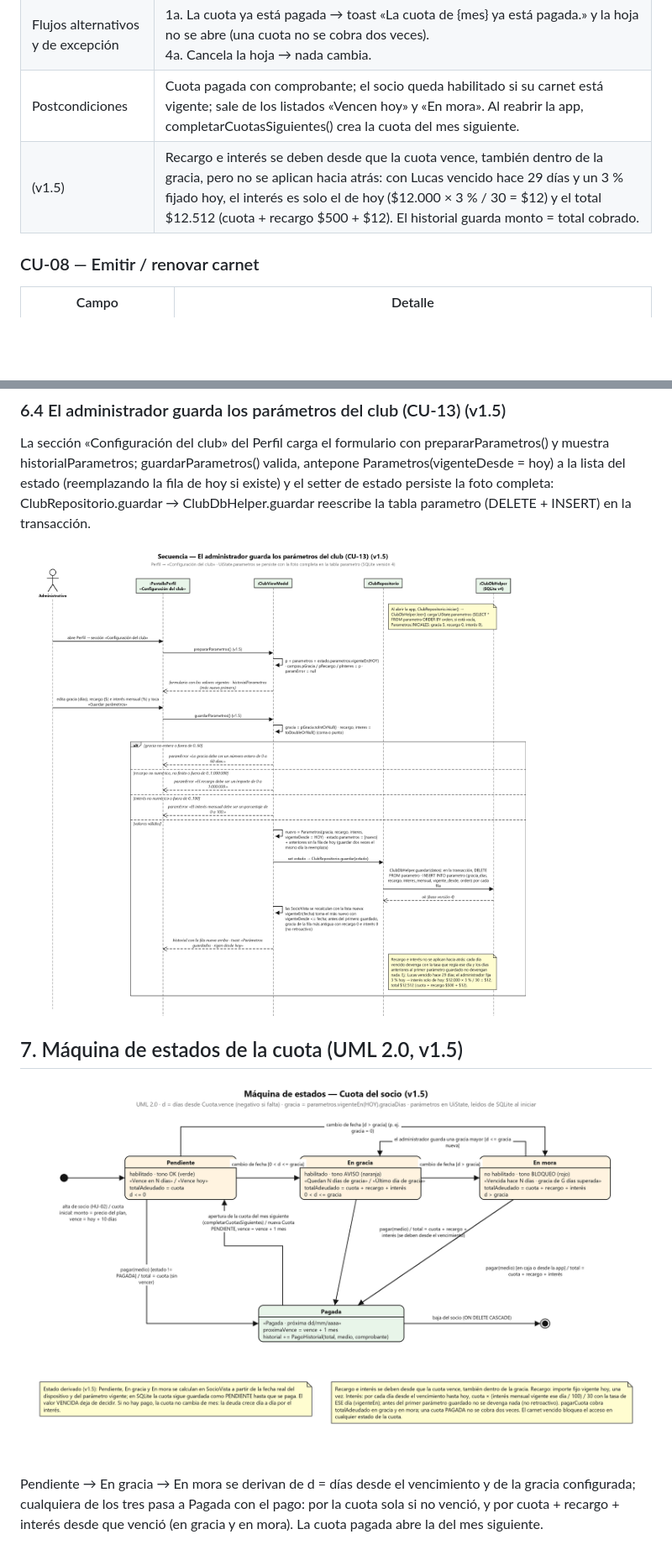
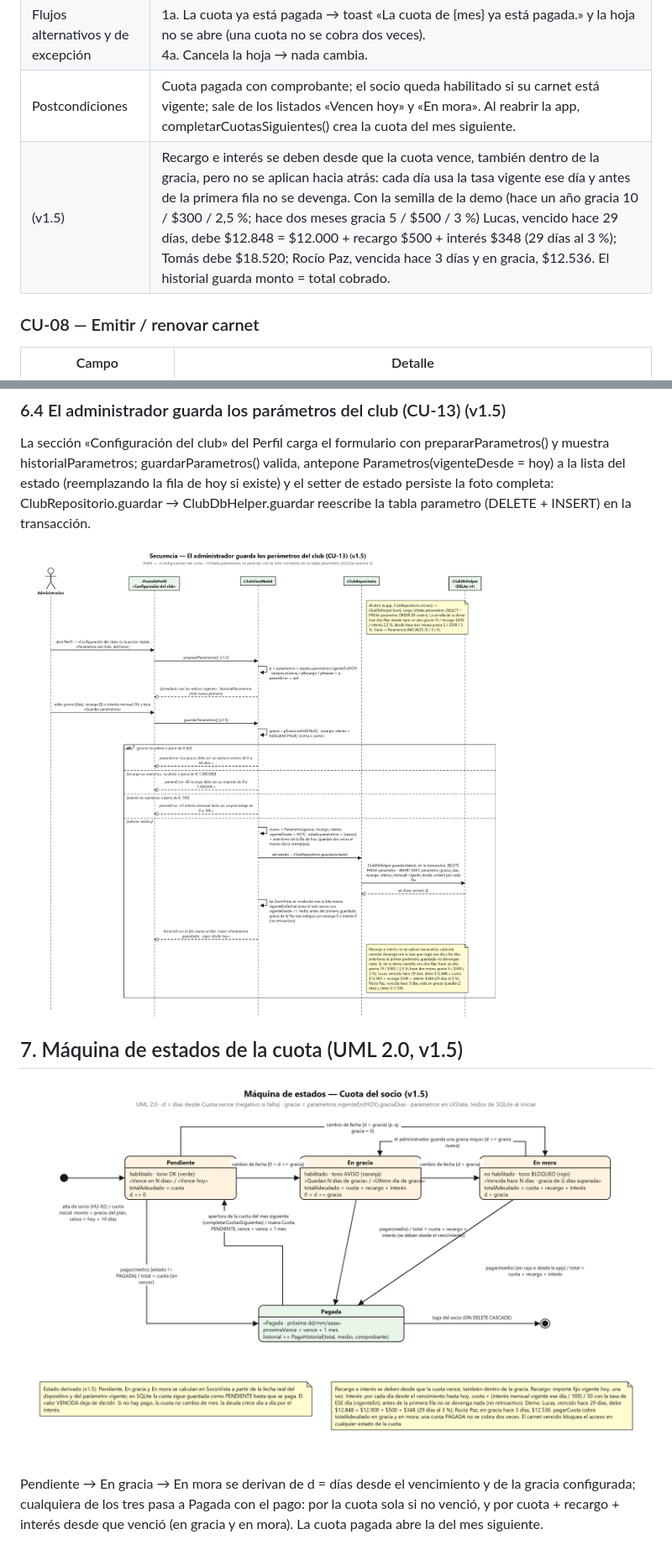
Before and after one commit to LeandroReneMussi/Club_Deportivo_APK, a Markdown page: doc/casos-de-uso/Casos_de_uso_UML_ClubDeportivo_v1.5.md, 2 parts joined by grey strips. Shown at 84% size. Rendered like a GitHub page; pictures changed too: doc/casos-de-uso/diagramas/06_sec_parametros_club.png, doc/casos-de-uso/diagramas/07_estados_cuota.png; blank space fills up the shorter version.

Commit message:
Casos de uso UML: ejemplos con los datos de demo de la v1.5 (historial de tasas, Rocío en gracia)
Co-Authored-By: Claude Fable 5.1 <noreply@anthropic.com>

```diff
--- a/doc/casos-de-uso/Casos_de_uso_UML_ClubDeportivo_v1.5.md
+++ b/doc/casos-de-uso/Casos_de_uso_UML_ClubDeportivo_v1.5.md
@@ -155,7 +155,7 @@ Los casos con fondo naranja son nuevos o cambian con el spec v1.5.0. «Calcular
 | Flujo principal | 1. Toca «Registrar pago en caja» (pedirRegistrarPago()).<br>2. (v1.5) El sistema calcula el importe con SocioVista(socio, parametros).totalAdeudado: si la cuota ya venció (en gracia o en mora), total = cuota + recargo (importe fijo vigente hoy, una vez) + interés (por cada día desde el vencimiento hasta hoy, cuota × interés mensual vigente ESE día / 100 / 30; los días anteriores al primer parámetro guardado no devengan); si no venció, total = cuota.<br>3. Muestra la hoja «Registrar pago» con Socio, Cuota (mes) e Importe (detalle «Cuota $x + recargo $y + interés $z» cuando corresponde) y el botón «Cobrar $total».<br>4. Confirma. El sistema ejecuta pagarCuota(id, «Caja»): la cuota pasa a PAGADA, proximaVence = vence + 1 mes, se antepone PagoHistorial(mes, total, hoy, «Caja», comprobante «CD-2609-####»).<br>5. Guarda en SQLite (UPDATE cuota, INSERT pago), cierra la hoja y muestra «Pago registrado · socio habilitado». |
 | Flujos alternativos y de excepción | 1a. La cuota ya está pagada → toast «La cuota de {mes} ya está pagada.» y la hoja no se abre (una cuota no se cobra dos veces).<br>4a. Cancela la hoja → nada cambia. |
 | Postcondiciones | Cuota pagada con comprobante; el socio queda habilitado si su carnet está vigente; sale de los listados «Vencen hoy» y «En mora». Al reabrir la app, completarCuotasSiguientes() crea la cuota del mes siguiente. |
-| (v1.5) | Recargo e interés se deben desde que la cuota vence, también dentro de la gracia, pero no se aplican hacia atrás: con Lucas vencido hace 29 días y un 3 % fijado hoy, el interés es solo el de hoy ($12.000 × 3 % / 30 = $12) y el total $12.512 (cuota + recargo $500 + $12). El historial guarda monto = total cobrado. |
+| (v1.5) | Recargo e interés se deben desde que la cuota vence, también dentro de la gracia, pero no se aplican hacia atrás: cada día usa la tasa vigente ese día y antes de la primera fila no se devenga. Con la semilla de la demo (hace un año gracia 10 / $300 / 2,5 %; hace dos meses gracia 5 / $500 / 3 %) Lucas, vencido hace 29 días, debe $12.848 = $12.000 + recargo $500 + interés $348 (29 días al 3 %); Tomás debe $18.520; Rocío Paz, vencida hace 3 días y en gracia, $12.536. El historial guarda monto = total cobrado. |
 
 ### CU-08 — Emitir / renovar carnet
 
```
Also changed, not shown: other parts of doc/casos-de-uso/Casos_de_uso_UML_ClubDeportivo_v1.5.md (+4 -4 lines), 7 other files.
